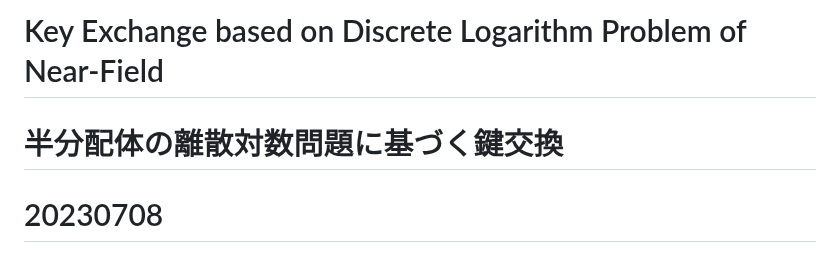
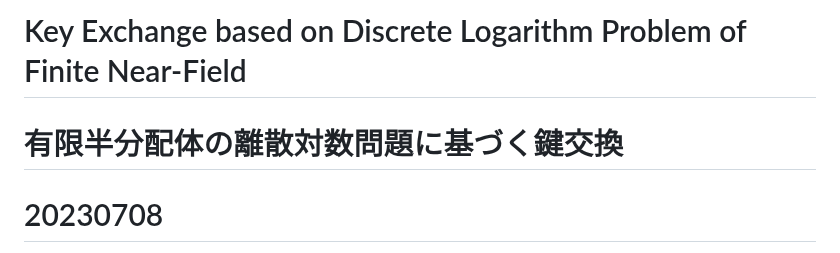
Before and after one commit to anang0g0/ENDLP, a Markdown page: README.md, the part around the change. GitHub-like rendering.

```diff
--- a/README.md
+++ b/README.md
@@ -1,5 +1,5 @@
-# Key Exchange based on Discrete Logarithm Problem of Near-Field
-# 半分配体の離散対数問題に基づく鍵交換
+# Key Exchange based on Discrete Logarithm Problem of Finite Near-Field
+# 有限半分配体の離散対数問題に基づく鍵交換
 
 # 20230708
 
```
